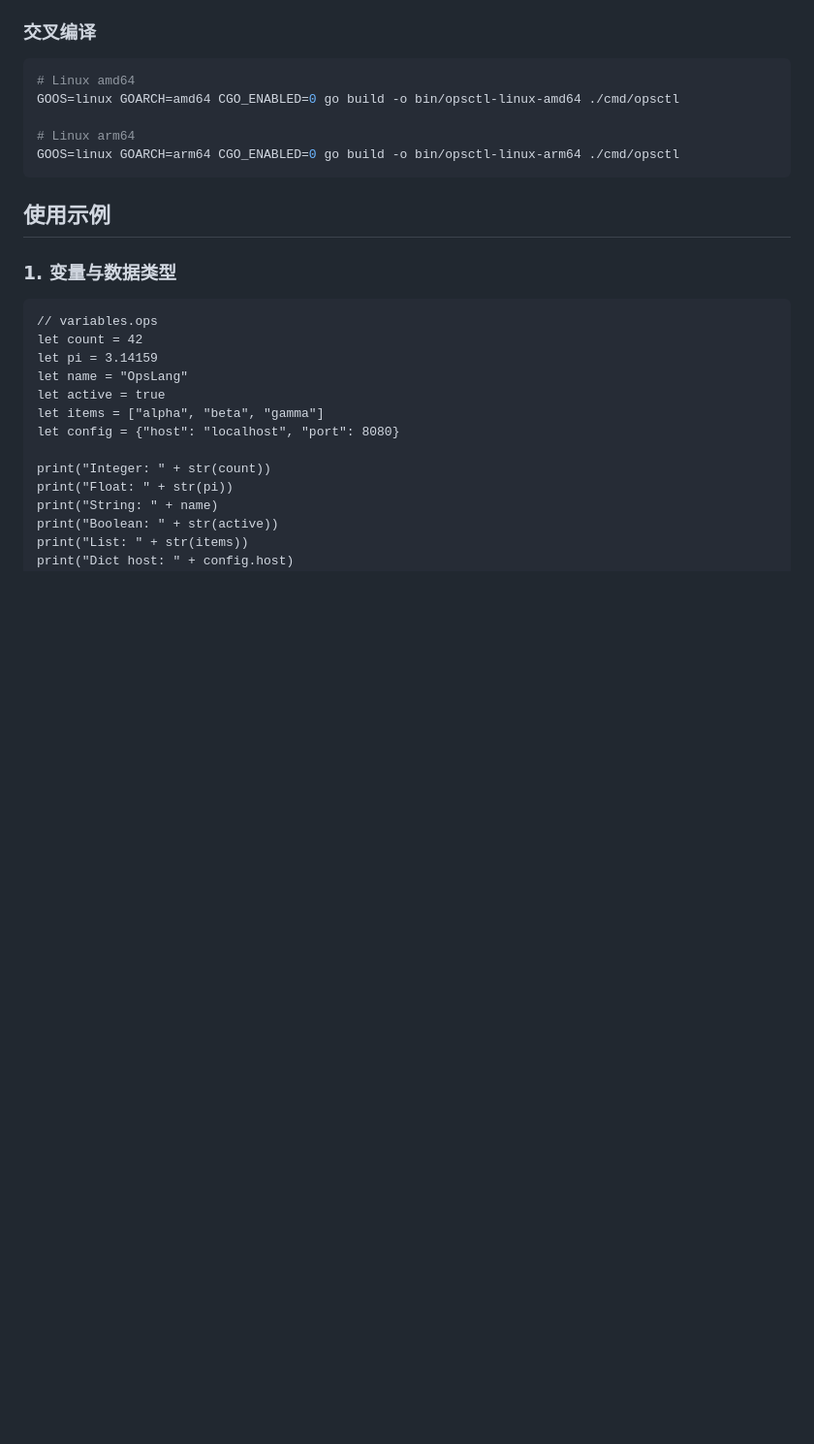
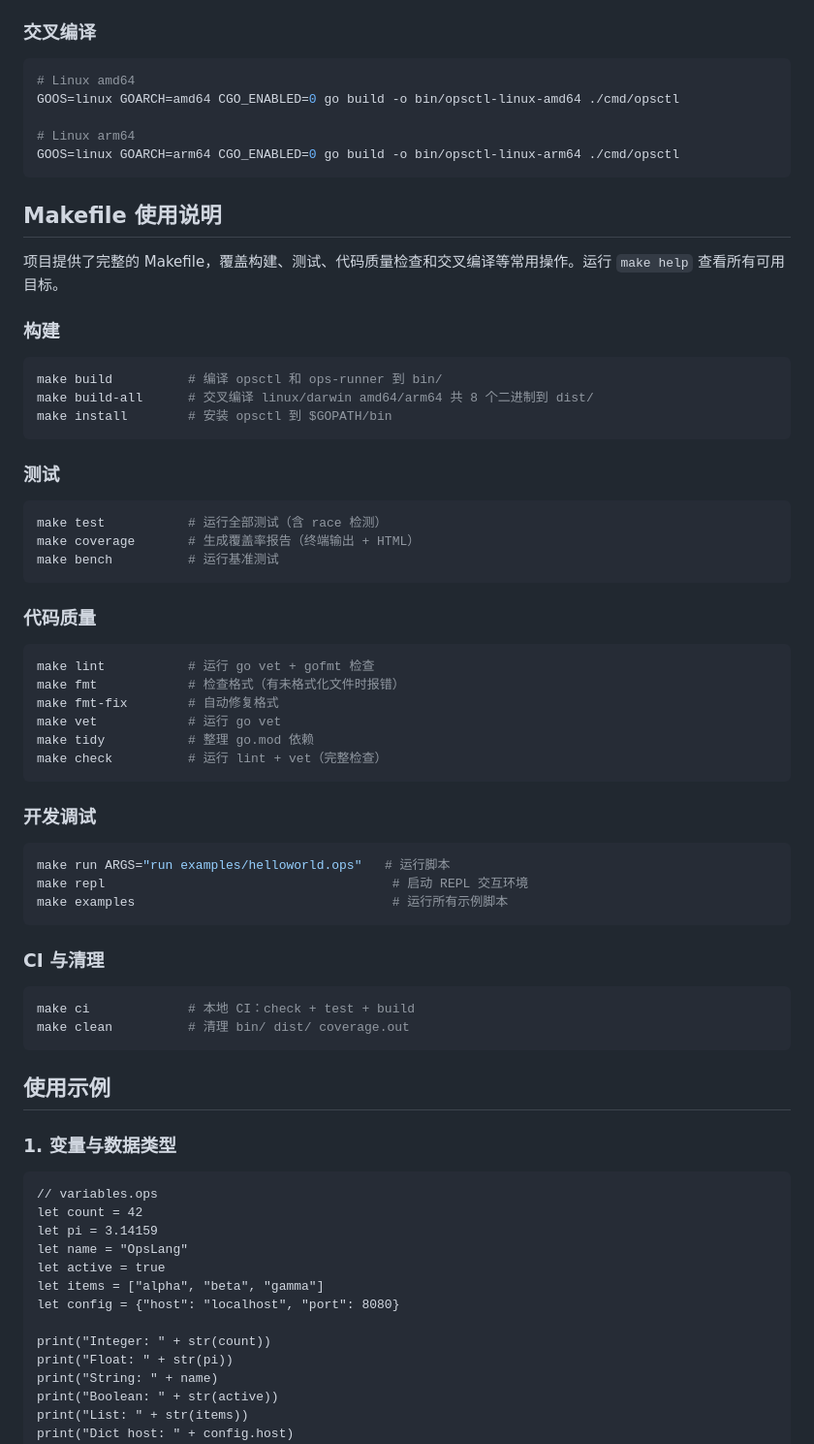
Before and after one commit to j4ckzh0u/opslang, a Markdown page: README.md, the part around the change. Shown at 97% size. GitHub-like rendering; blank space fills up the shorter version.

Commit message:
docs: add Makefile usage guide to README

````diff
--- a/README.md
+++ b/README.md
@@ -69,6 +69,52 @@ GOOS=linux GOARCH=amd64 CGO_ENABLED=0 go build -o bin/opsctl-linux-amd64 ./cmd/o
 
 # Linux arm64
 GOOS=linux GOARCH=arm64 CGO_ENABLED=0 go build -o bin/opsctl-linux-arm64 ./cmd/opsctl
+```
+
+## Makefile 使用说明
+
+项目提供了完整的 Makefile，覆盖构建、测试、代码质量检查和交叉编译等常用操作。运行 `make help` 查看所有可用目标。
+
+### 构建
+
+```bash
+make build          # 编译 opsctl 和 ops-runner 到 bin/
+make build-all      # 交叉编译 linux/darwin amd64/arm64 共 8 个二进制到 dist/
+make install        # 安装 opsctl 到 $GOPATH/bin
+```
+
+### 测试
+
+```bash
+make test           # 运行全部测试（含 race 检测）
+make coverage       # 生成覆盖率报告（终端输出 + HTML）
+make bench          # 运行基准测试
+```
+
+### 代码质量
+
+```bash
+make lint           # 运行 go vet + gofmt 检查
+make fmt            # 检查格式（有未格式化文件时报错）
+make fmt-fix        # 自动修复格式
+make vet            # 运行 go vet
+make tidy           # 整理 go.mod 依赖
+make check          # 运行 lint + vet（完整检查）
+```
+
+### 开发调试
+
+```bash
+make run ARGS="run examples/helloworld.ops"   # 运行脚本
+make repl                                      # 启动 REPL 交互环境
+make examples                                  # 运行所有示例脚本
+```
+
+### CI 与清理
+
+```bash
+make ci             # 本地 CI：check + test + build
+make clean          # 清理 bin/ dist/ coverage.out
 ```
 
 ## 使用示例
````
